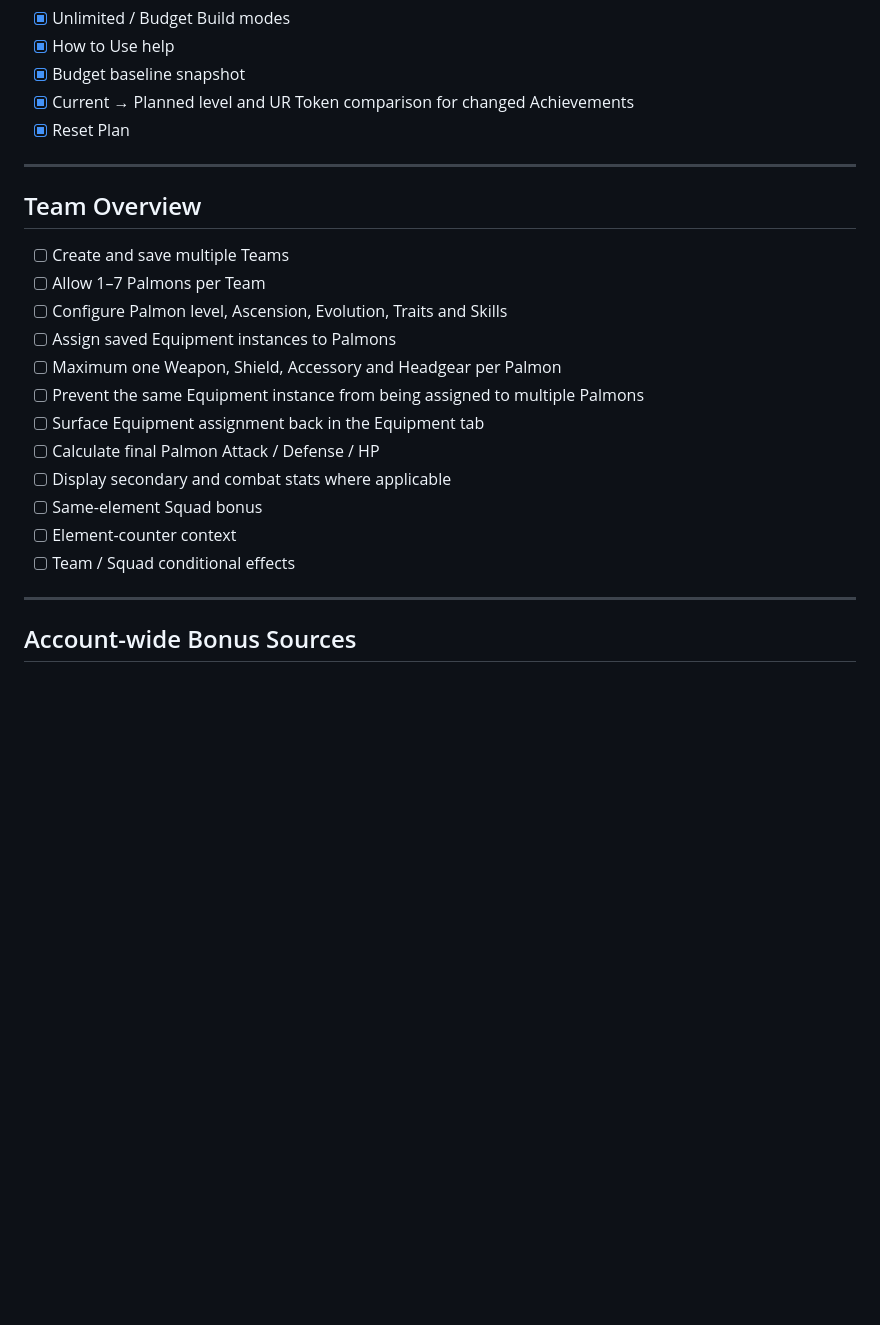
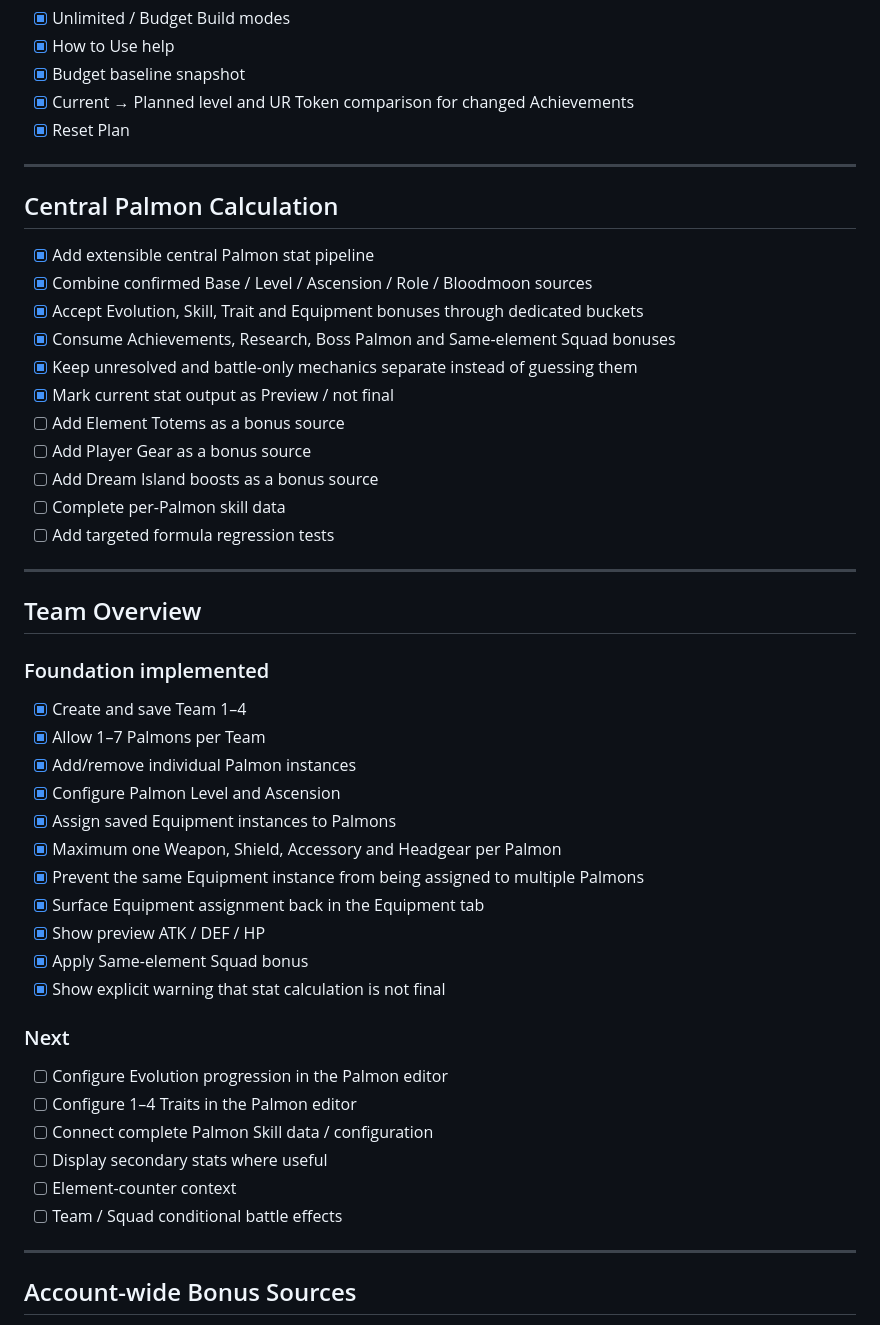
Before and after one commit to Escikay26/Palmon-Survival-Calculator, a Markdown page: docs/TODO.md, the part around the change. Rendered like a GitHub page; blank space fills up the shorter version.

Commit message:
Update Team Foundation roadmap

```diff
--- a/docs/TODO.md
+++ b/docs/TODO.md
@@ -54,20 +54,44 @@ Game mechanics that are still uncertain or need validation belong in
 
 ---
 
+## Central Palmon Calculation
+
+- [x] Add extensible central Palmon stat pipeline
+- [x] Combine confirmed Base / Level / Ascension / Role / Bloodmoon sources
+- [x] Accept Evolution, Skill, Trait and Equipment bonuses through dedicated buckets
+- [x] Consume Achievements, Research, Boss Palmon and Same-element Squad bonuses
+- [x] Keep unresolved and battle-only mechanics separate instead of guessing them
+- [x] Mark current stat output as Preview / not final
+- [ ] Add Element Totems as a bonus source
+- [ ] Add Player Gear as a bonus source
+- [ ] Add Dream Island boosts as a bonus source
+- [ ] Complete per-Palmon skill data
+- [ ] Add targeted formula regression tests
+
+---
+
 ## Team Overview
 
-- [ ] Create and save multiple Teams
-- [ ] Allow 1–7 Palmons per Team
-- [ ] Configure Palmon level, Ascension, Evolution, Traits and Skills
-- [ ] Assign saved Equipment instances to Palmons
-- [ ] Maximum one Weapon, Shield, Accessory and Headgear per Palmon
-- [ ] Prevent the same Equipment instance from being assigned to multiple Palmons
-- [ ] Surface Equipment assignment back in the Equipment tab
-- [ ] Calculate final Palmon Attack / Defense / HP
-- [ ] Display secondary and combat stats where applicable
-- [ ] Same-element Squad bonus
+### Foundation implemented
+- [x] Create and save Team 1–4
+- [x] Allow 1–7 Palmons per Team
+- [x] Add/remove individual Palmon instances
+- [x] Configure Palmon Level and Ascension
+- [x] Assign saved Equipment instances to Palmons
+- [x] Maximum one Weapon, Shield, Accessory and Headgear per Palmon
+- [x] Prevent the same Equipment instance from being assigned to multiple Palmons
+- [x] Surface Equipment assignment back in the Equipment tab
+- [x] Show preview ATK / DEF / HP
+- [x] Apply Same-element Squad bonus
+- [x] Show explicit warning that stat calculation is not final
+
+### Next
+- [ ] Configure Evolution progression in the Palmon editor
+- [ ] Configure 1–4 Traits in the Palmon editor
+- [ ] Connect complete Palmon Skill data / configuration
+- [ ] Display secondary stats where useful
 - [ ] Element-counter context
-- [ ] Team / Squad conditional effects
+- [ ] Team / Squad conditional battle effects
 
 ---
 
```
